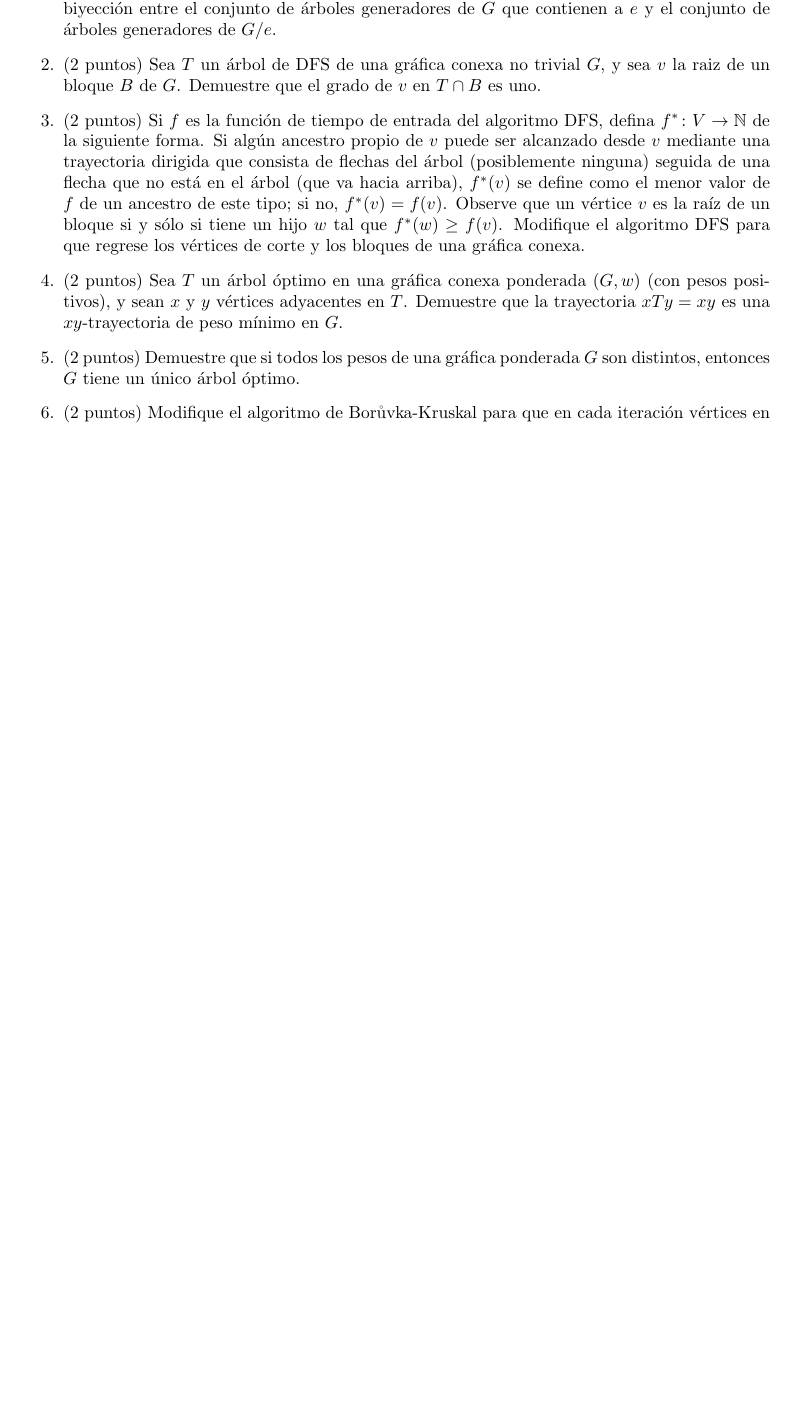
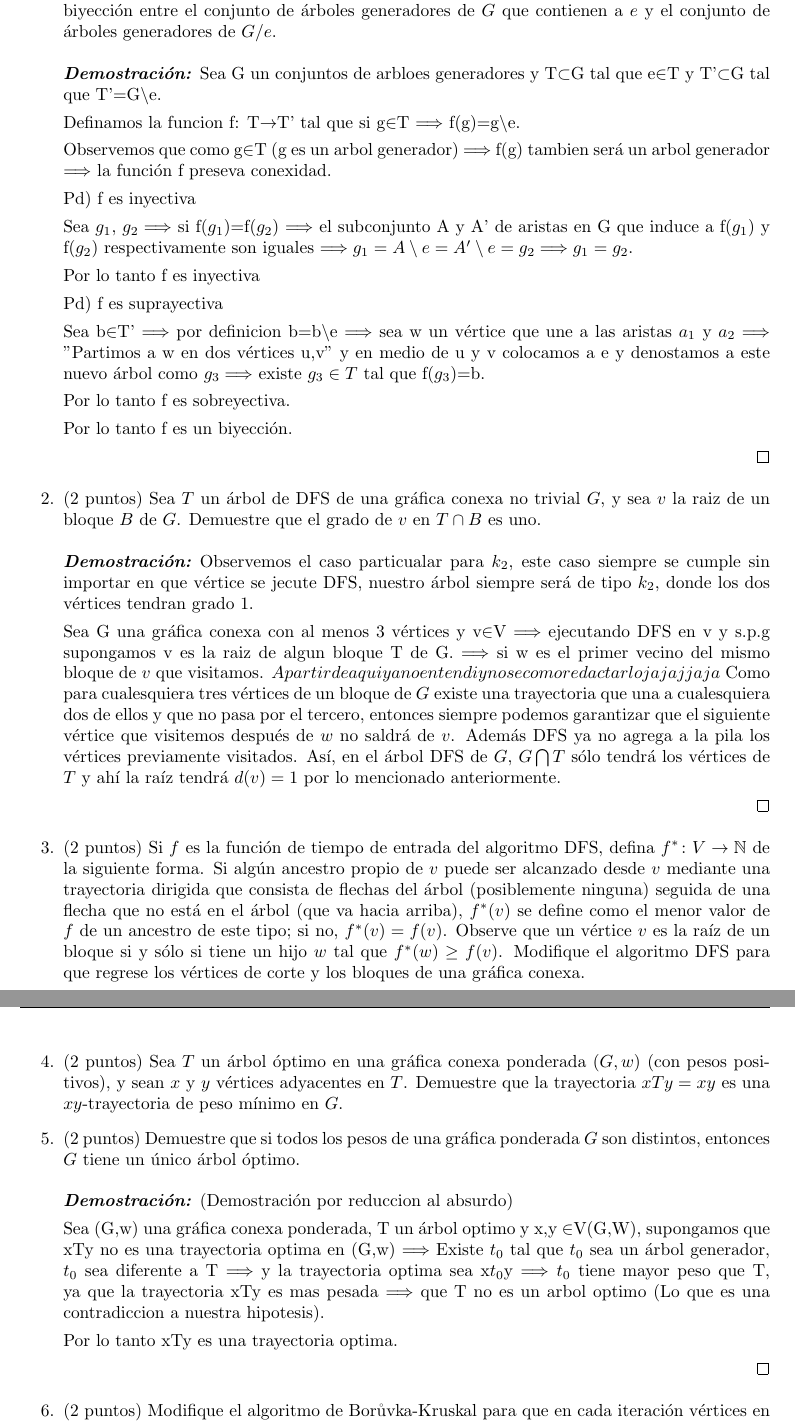
Before and after one commit to Aguilera450/Graficas_Algoritmos., a LaTeX problem sheet (Tarea_09_y_10/Tarea_09_y_10.tex): part of page 2 of 2 before the commit and two parts of pages 2 and 3 of 3 after it, the two joined at a grey line, cut so that both start at the same text, the shorter picture padded with empty space. Compiled offline with pdfLaTeX.

Commit message:
Problemas 1,2,5

```diff
--- a/Tarea_09_y_10/Tarea_09_y_10.tex
+++ b/Tarea_09_y_10/Tarea_09_y_10.tex
@@ -99,9 +99,47 @@
   generadores de $G$ que contienen a $e$ y el conjunto de \'arboles
   generadores de $G / e$.
 
+
+  \begin{proof}
+
+    Sea G un conjuntos de arbloes generadores y T$\subset$G tal que e$\in$T y T'$\subset$G tal que T'=G$\setminus$e.
+
+    Definamos la funcion f: T$\rightarrow$T' tal que si g$\in$T  $\Longrightarrow$ f(g)=g$\setminus$e.
+
+
+    Observemos que como g$\in$T (g es un arbol generador) $\Longrightarrow$ f(g) tambien será un arbol generador $\Longrightarrow$ la función f preseva conexidad.
+
+    Pd) f es inyectiva
+
+    Sea $g_1$, $g_2 \Longrightarrow$ si f($g_1$)=f($g_2$) $\Longrightarrow$ el subconjunto A y A' de aristas en G que induce a f($g_1$) y f($g_2$) respectivamente son iguales $\Longrightarrow g_1=A\setminus e=A'\setminus e=g_2 \Longrightarrow g_1=g_2$.
+
+    Por lo tanto f es inyectiva
+
+    Pd) f es suprayectiva
+
+    Sea b$\in$T' $\Longrightarrow$ por definicion b=b$\setminus$e $\Longrightarrow$ sea w un vértice que une a las aristas $a_1$ y $a_2 \Longrightarrow$ "Partimos a w en dos vértices u,v" y en medio de u y v colocamos a e y denostamos a este nuevo árbol como $g_3 \Longrightarrow$ existe $g_3 \in T$ tal que f($g_3$)=b.
+
+    Por lo tanto f es sobreyectiva.
+
+    Por lo tanto f es un biyección.
+
+    \end{proof}
+
 \item (2 puntos) Sea $T$ un \'arbol de DFS de una gr\'afica conexa no
   trivial $G$, y sea $v$ la raiz de un bloque $B$ de $G$.   Demuestre
   que el grado de $v$ en $T \cap B$ es uno.
+
+
+  \begin{proof}
+    Observemos el caso particualar para $k_2$, este caso siempre se cumple sin importar en que vértice se jecute DFS, nuestro árbol siempre será de tipo $k_2$, donde los dos vértices tendran grado 1.
+
+    Sea G  una gráfica conexa con al menos 3 vértices y v$\in$V $\Longrightarrow$ ejecutando DFS en v y s.p.g supongamos v es la raiz de algun bloque T de G. $\Longrightarrow$ si w es el primer vecino del mismo bloque de $v$ que visitamos.
+    $A partir de aqui ya no entendi y no se como redactarlo jajajjaja $
+     Como para cualesquiera tres vértices de un bloque de $G$ existe una trayectoria que una a cualesquiera dos de ellos y que no pasa por el tercero, entonces siempre podemos garantizar que el siguiente vértice que visitemos después de $w$ no saldrá de $v$. Además DFS ya no agrega a la pila los vértices previamente visitados. Así, en el árbol DFS de $G$, $G \bigcap T$ sólo tendrá los vértices de $T$ y ahí la raíz tendrá $d(v)=1$ por lo mencionado anteriormente.
+
+
+    \end{proof}
+
 
 \item (2 puntos)  Si $f$ es la funci\'on de tiempo de entrada del
   algoritmo DFS, defina $f^\ast\colon V \to \mathbb{N}$ de la siguiente
@@ -124,6 +162,19 @@
   ponderada $G$ son distintos, entonces $G$ tiene un \'unico \'arbol
   \'optimo.
 
+
+  \begin{proof}
+    (Demostración por reduccion al absurdo)
+
+    Sea (G,w) una gráfica conexa ponderada, T un árbol optimo y x,y $\in$V(G,W), supongamos que xTy no es una trayectoria optima en (G,w) $\Longrightarrow$ Existe $t_0$ tal que  $t_0$ sea un árbol generador, $t_0$ sea diferente a T $\Longrightarrow$ y la trayectoria optima sea x$t_0$y $\Longrightarrow t_0$ tiene mayor peso que T, ya que la trayectoria xTy es mas pesada    $\Longrightarrow$ que T no es un arbol optimo (Lo que es una contradiccion a nuestra hipotesis).
+
+
+    Por lo tanto xTy es una trayectoria optima.
+
+
+    \end{proof}
+
+
 \item (2 puntos) Modifique el algoritmo de Bor\r uvka-Kruskal para que en cada
   iteraci\'on v\'ertices en la misma componente del bosque $F$ reciban el
   mismo color y v\'ertices en componentes distintas reciban colores distintos.
```
Also changed, not shown: Tarea_09_y_10/Tarea_09_y_10.pdf.
